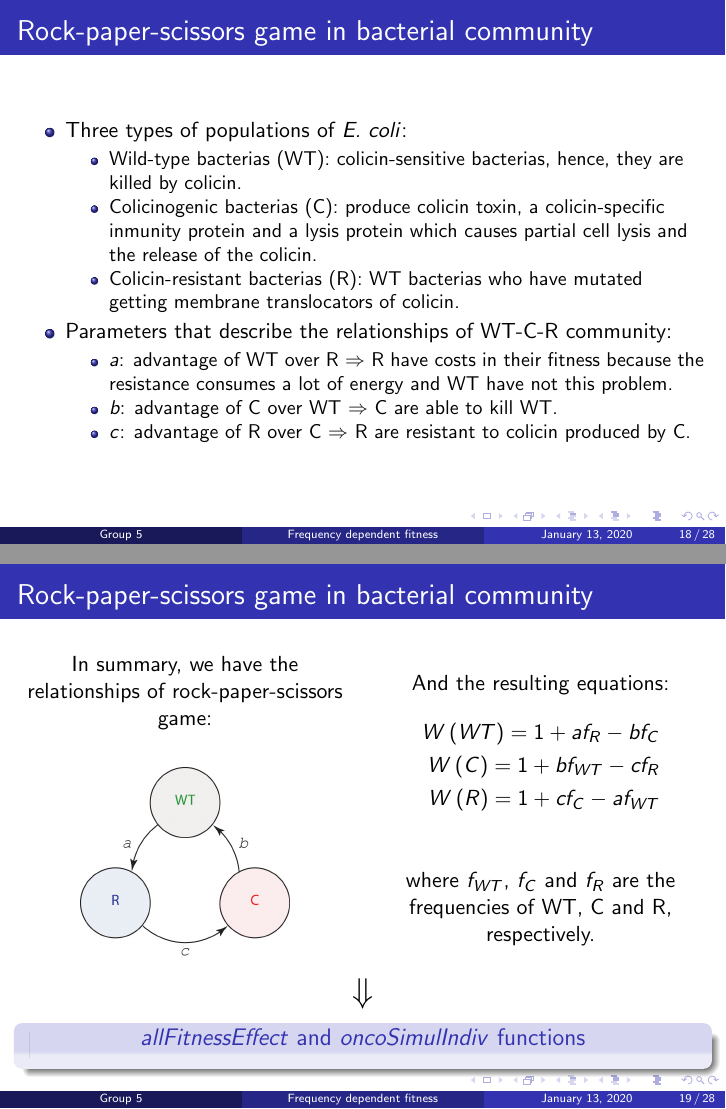
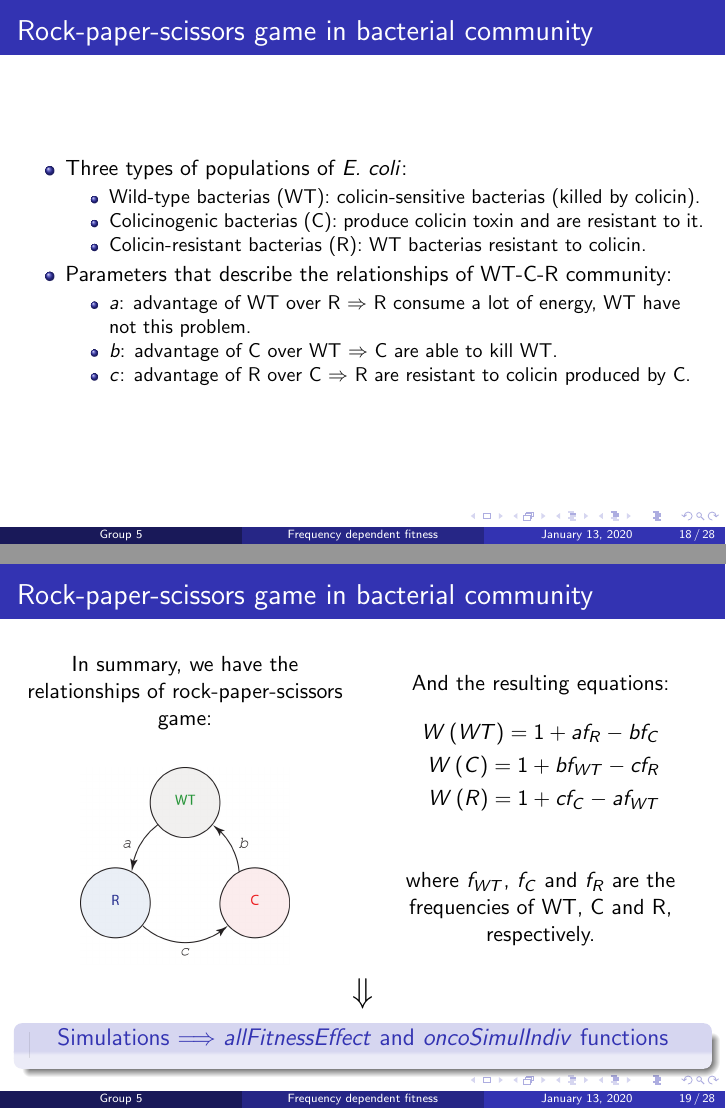
Before and after one commit to SaraLite/OncoSimulR, LaTeX slides (Presentation/main.tex, which reads Presentation/files/experiments.tex): pages 19 and 21 of 30, joined at a grey line. Compiled offline with pdfLaTeX.

Commit message:
Pequeños cambios en la presentación

```diff
--- a/Presentation/files/experiments.tex
+++ b/Presentation/files/experiments.tex
@@ -29,13 +29,13 @@
     \begin{itemize}
 		\item Three types of populations of \textit{E. coli}:
 		\begin{itemize}
-			\item Wild-type bacterias (WT): colicin-sensitive bacterias, hence, they are killed by colicin.
-			\item Colicinogenic bacterias (C): produce colicin toxin, a colicin-specific inmunity protein and a lysis protein which causes partial cell lysis and the release of the colicin.
-			\item Colicin-resistant bacterias (R): WT bacterias who have mutated getting membrane translocators of colicin.
+			\item Wild-type bacterias (WT): colicin-sensitive bacterias (killed by colicin).
+			\item Colicinogenic bacterias (C): produce colicin toxin and are resistant to it.
+			\item Colicin-resistant bacterias (R): WT bacterias resistant to colicin.
 		\end{itemize}
 		\item Parameters that describe the relationships of WT-C-R community:
 		\begin{itemize}
-			\item $a$: advantage of WT over R $\Rightarrow$ R have costs in their fitness because the resistance consumes a lot of energy and WT have not this problem.
+			\item $a$: advantage of WT over R $\Rightarrow$ R consume a lot of energy, WT have not this problem.
 			\item $b$: advantage of C over WT $\Rightarrow$ C are able to kill WT.
 			\item $c$: advantage of R over C $\Rightarrow$ R are resistant to colicin produced by C.
 		\end{itemize}
@@ -71,7 +71,7 @@
 		%% Meter alert %%
 		\begin{block}
 			{\centering
-				\textit{allFitnessEffect} and \textit{oncoSimulIndiv} functions
+				Simulations $\Longrightarrow$ \textit{allFitnessEffect} and \textit{oncoSimulIndiv} functions
 			}
 		\end{block}
 	\end{center}
```
Also changed, not shown: Presentation/main.pdf.
